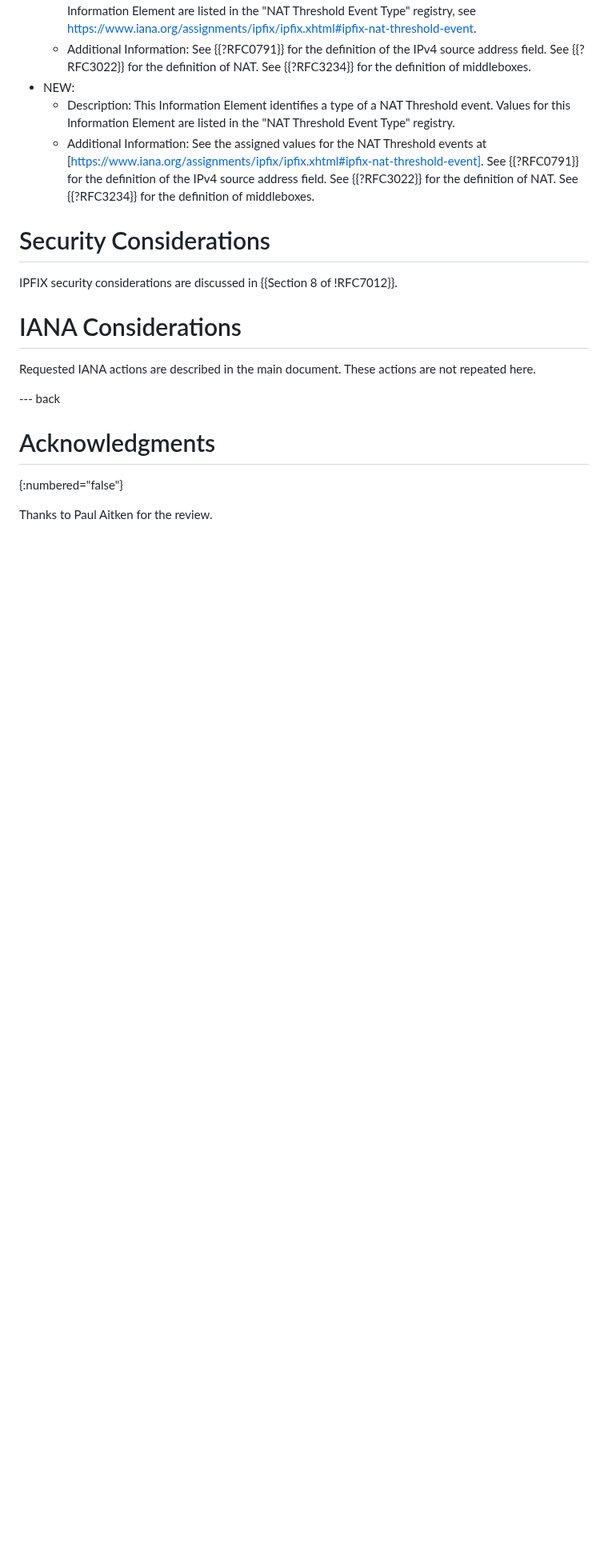
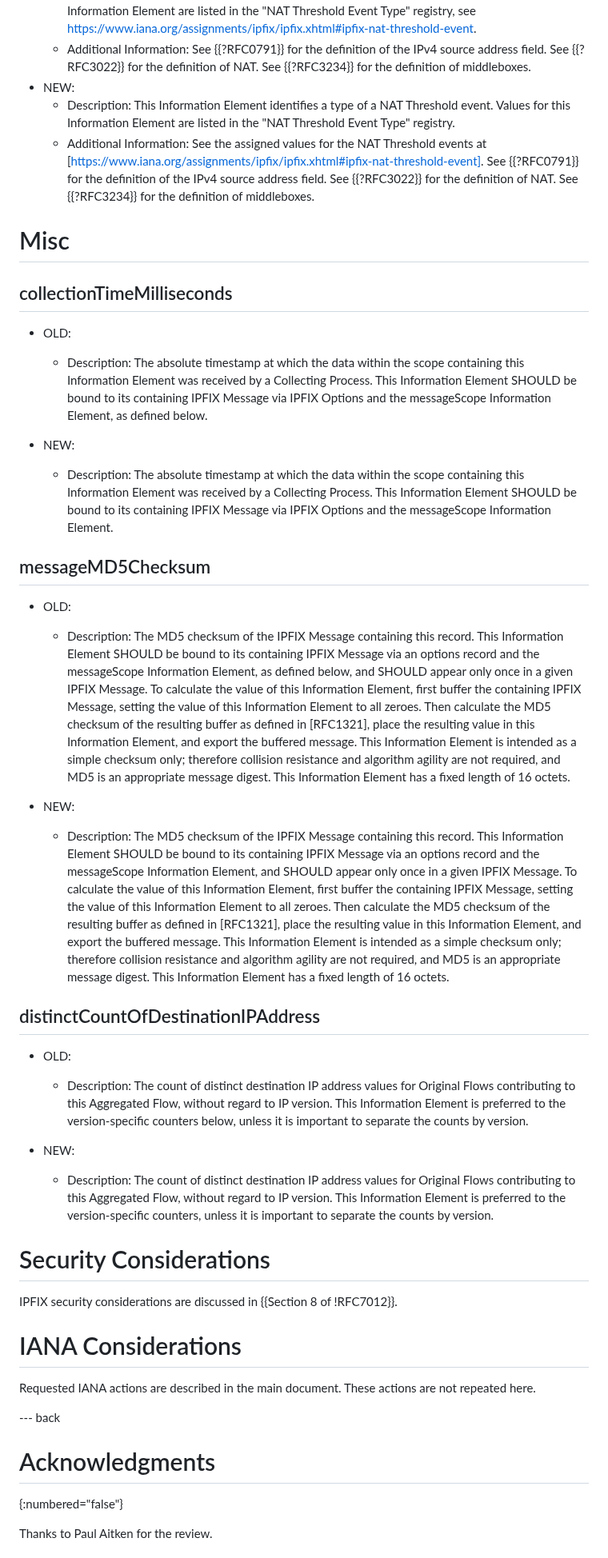
Before and after one commit to boucadair/simple-ipfix-fixes, a Markdown page: draft-boucla-opsawg-ipfix-fixes.md, the part around one of its changes. Shown at 80% size. GitHub-like rendering; blank space fills up the shorter version.

Commit message:
Add misc section with new IEs

```diff
--- a/draft-boucla-opsawg-ipfix-fixes.md
+++ b/draft-boucla-opsawg-ipfix-fixes.md
@@ -397,6 +397,31 @@ Values for this field are listed in the Classification Engine IDs registry.
    - Description: This Information Element identifies a type of a NAT Threshold event. Values for this Information Element are listed in the "NAT Threshold Event Type" registry.
    - Additional Information: See the assigned values for the NAT Threshold events at [https://www.iana.org/assignments/ipfix/ipfix.xhtml#ipfix-nat-threshold-event]. See {{?RFC0791}} for the definition of the IPv4 source address field. See {{?RFC3022}} for the definition of NAT. See {{?RFC3234}} for the definition of middleboxes.
 
+# Misc
+
+## collectionTimeMilliseconds
+
+* OLD:
+   - Description: The absolute timestamp at which the data within the scope containing this Information Element was received by a Collecting Process. This Information Element SHOULD be bound to its containing IPFIX Message via IPFIX Options and the messageScope Information Element, as defined below.
+
+* NEW:
+   - Description: The absolute timestamp at which the data within the scope containing this Information Element was received by a Collecting Process. This Information Element SHOULD be bound to its containing IPFIX Message via IPFIX Options and the messageScope Information Element.
+
+## messageMD5Checksum
+
+* OLD:
+   - Description: The MD5 checksum of the IPFIX Message containing this record. This Information Element SHOULD be bound to its containing IPFIX Message via an options record and the messageScope Information Element, as defined below, and SHOULD appear only once in a given IPFIX Message. To calculate the value of this Information Element, first buffer the containing IPFIX Message, setting the value of this Information Element to all zeroes. Then calculate the MD5 checksum of the resulting buffer as defined in [RFC1321], place the resulting value in this Information Element, and export the buffered message. This Information Element is intended as a simple checksum only; therefore collision resistance and algorithm agility are not required, and MD5 is an appropriate message digest. This Information Element has a fixed length of 16 octets.
+
+* NEW:
+   - Description: The MD5 checksum of the IPFIX Message containing this record. This Information Element SHOULD be bound to its containing IPFIX Message via an options record and the messageScope Information Element, and SHOULD appear only once in a given IPFIX Message. To calculate the value of this Information Element, first buffer the containing IPFIX Message, setting the value of this Information Element to all zeroes. Then calculate the MD5 checksum of the resulting buffer as defined in [RFC1321], place the resulting value in this Information Element, and export the buffered message. This Information Element is intended as a simple checksum only; therefore collision resistance and algorithm agility are not required, and MD5 is an appropriate message digest. This Information Element has a fixed length of 16 octets.
+
+## distinctCountOfDestinationIPAddress
+
+* OLD:
+   - Description: The count of distinct destination IP address values for Original Flows contributing to this Aggregated Flow, without regard to IP version. This Information Element is preferred to the version-specific counters below, unless it is important to separate the counts by version.
+
+* NEW:
+   - Description: The count of distinct destination IP address values for Original Flows contributing to this Aggregated Flow, without regard to IP version. This Information Element is preferred to the version-specific counters, unless it is important to separate the counts by version.
 
 # Security Considerations
 
```
Also changed, not shown: other parts of draft-boucla-opsawg-ipfix-fixes.md (+1 -1 lines).
